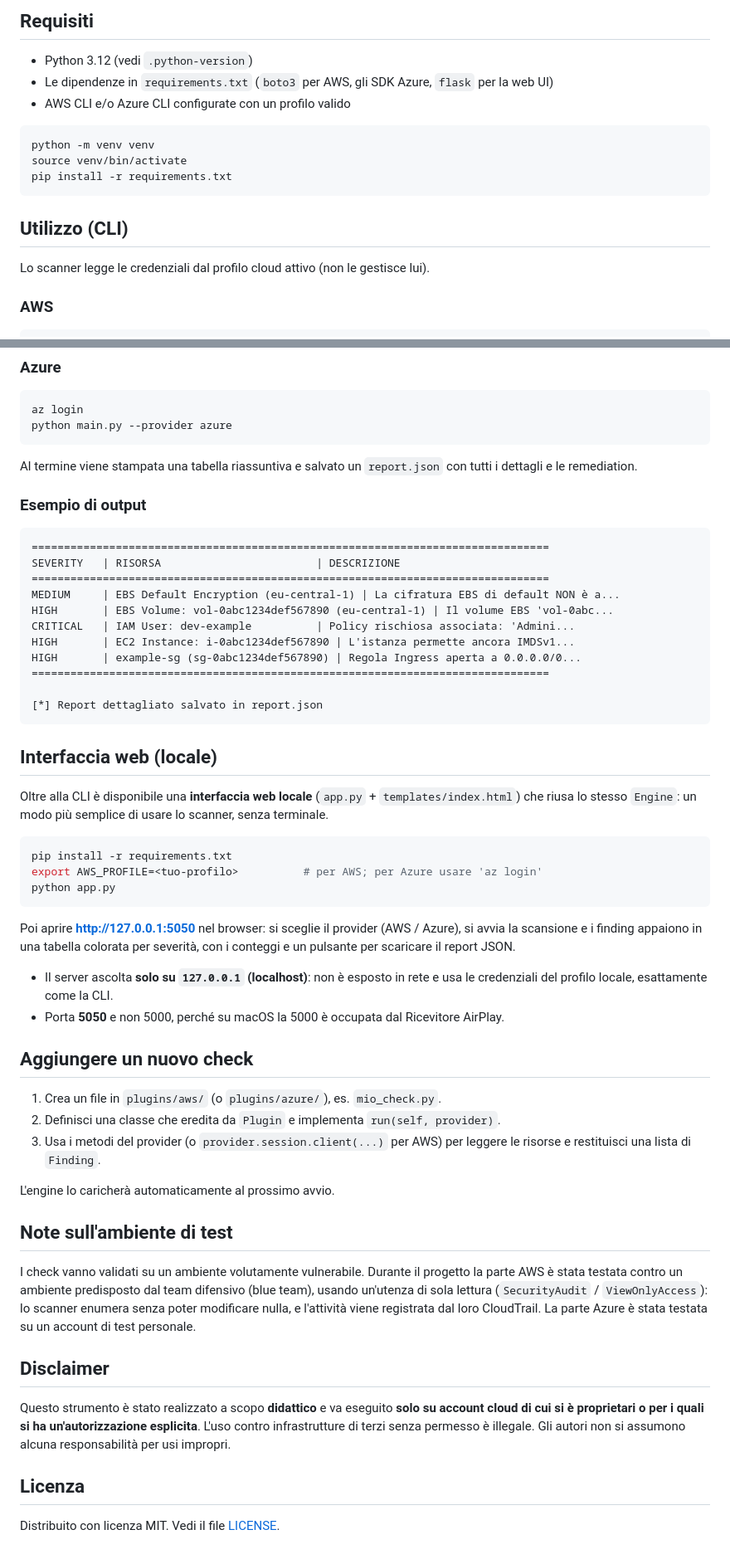
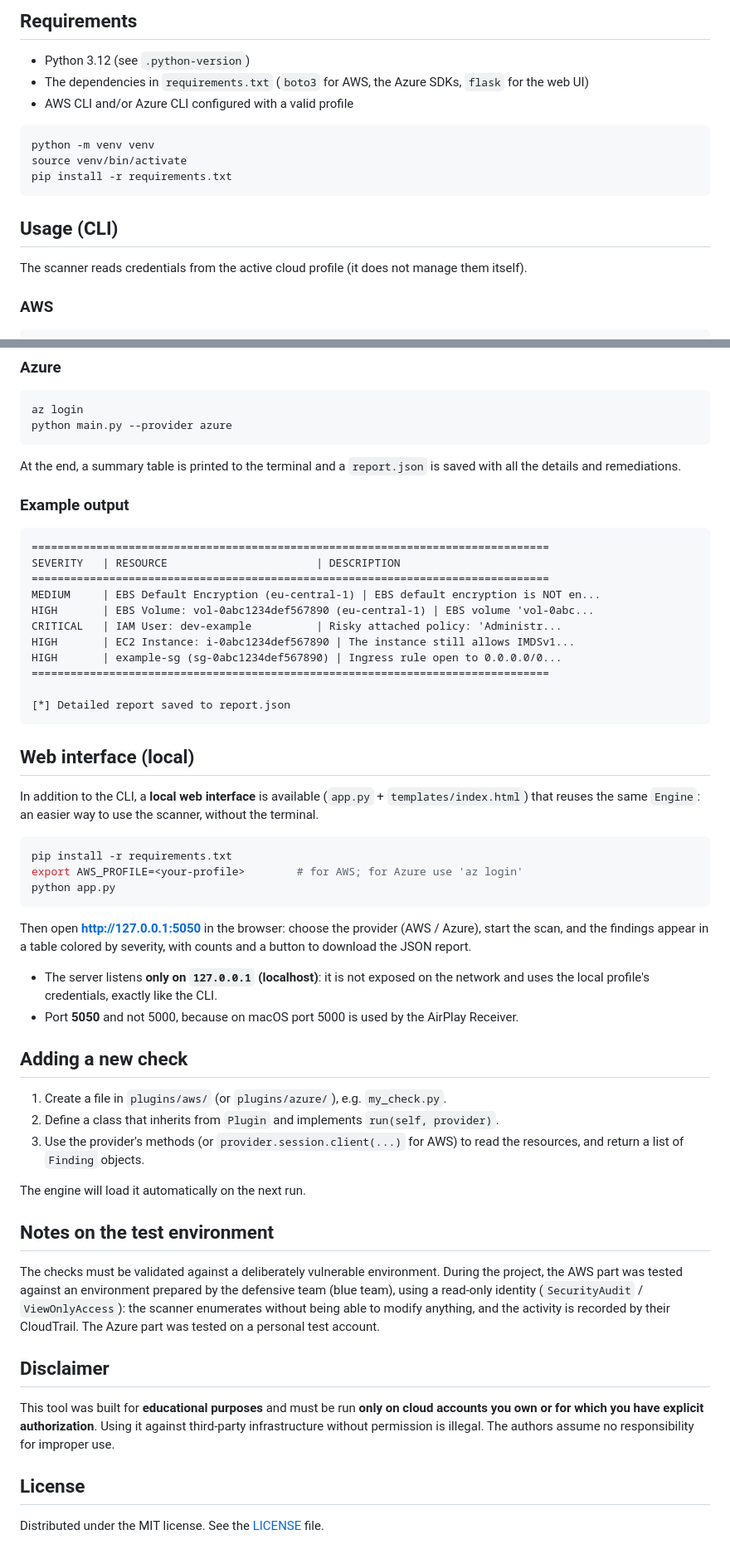
Before and after one commit to laitcyber/Cloud-Security-Scanner, a Markdown page: README.md, 2 parts joined by grey strips. Shown at 83% size. GitHub-like rendering.

````diff
--- a/README.md
+++ b/README.md
@@ -73,9 +71,9 @@ Stesso core, servizi Azure. Ogni controllo ha un diretto corrispettivo AWS.
 
-## Requisiti
+## Requirements
 
-- Python 3.12 (vedi `.python-version`)
-- Le dipendenze in `requirements.txt` (`boto3` per AWS, gli SDK Azure, `flask` per la web UI)
-- AWS CLI e/o Azure CLI configurate con un profilo valido
+- Python 3.12 (see `.python-version`)
+- The dependencies in `requirements.txt` (`boto3` for AWS, the Azure SDKs, `flask` for the web UI)
+- AWS CLI and/or Azure CLI configured with a valid profile
 
 ```bash
 python -m venv venv
@@ -83,9 +81,9 @@ source venv/bin/activate
 pip install -r requirements.txt
 ```
 
-## Utilizzo (CLI)
+## Usage (CLI)
 
-Lo scanner legge le credenziali dal profilo cloud attivo (non le gestisce lui).
+The scanner reads credentials from the active cloud profile (it does not manage them itself).
 
 ### AWS
 
@@ -102,68 +100,68 @@ az login
 python main.py --provider azure
 ```
 
-Al termine viene stampata una tabella riassuntiva e salvato un `report.json` con tutti i
-dettagli e le remediation.
+At the end, a summary table is printed to the terminal and a `report.json` is saved with all
+the details and remediations.
 
-### Esempio di output
+### Example output
 
 ```
 ================================================================================
-SEVERITY   | RISORSA                        | DESCRIZIONE
+SEVERITY   | RESOURCE                       | DESCRIPTION
 ================================================================================
-MEDIUM     | EBS Default Encryption (eu-central-1) | La cifratura EBS di default NON è a...
-HIGH       | EBS Volume: vol-0abc1234def567890 (eu-central-1) | Il volume EBS 'vol-0abc...
-CRITICAL   | IAM User: dev-example          | Policy rischiosa associata: 'Admini...
-HIGH       | EC2 Instance: i-0abc1234def567890 | L'istanza permette ancora IMDSv1...
-HIGH       | example-sg (sg-0abc1234def567890) | Regola Ingress aperta a 0.0.0.0/0...
+MEDIUM     | EBS Default Encryption (eu-central-1) | EBS default encryption is NOT en...
+HIGH       | EBS Volume: vol-0abc1234def567890 (eu-central-1) | EBS volume 'vol-0abc...
+CRITICAL   | IAM User: dev-example          | Risky attached policy: 'Administr...
+HIGH       | EC2 Instance: i-0abc1234def567890 | The instance still allows IMDSv1...
+HIGH       | example-sg (sg-0abc1234def567890) | Ingress rule open to 0.0.0.0/0...
 ================================================================================
 
-[*] Report dettagliato salvato in report.json
+[*] Detailed report saved to report.json
 ```
 
-## Interfaccia web (locale)
+## Web interface (local)
 
-Oltre alla CLI è disponibile una **interfaccia web locale** (`app.py` + `templates/index.html`)
-che riusa lo stesso `Engine`: un modo più semplice di usare lo scanner, senza terminale.
+In addition to the CLI, a **local web interface** is available (`app.py` +
+`templates/index.html`) that reuses the same `Engine`: an easier way to use the scanner,
+without the terminal.
 
 ```bash
 pip install -r requirements.txt
-export AWS_PROFILE=<tuo-profilo>          # per AWS; per Azure usare 'az login'
+export AWS_PROFILE=<your-profile>        # for AWS; for Azure use 'az login'
 python app.py
 ```
 
-Poi aprire **http://127.0.0.1:5050** nel browser: si sceglie il provider (AWS / Azure), si
-avvia la scansione e i finding appaiono in una tabella colorata per severità, con i conteggi
-e un pulsante per scaricare il report JSON.
+Then open **http://127.0.0.1:5050** in the browser: choose the provider (AWS / Azure), start
+the scan, and the findings appear in a table colored by severity, with counts and a button to
+download the JSON report.
 
-- Il server ascolta **solo su `127.0.0.1` (localhost)**: non è esposto in rete e usa le
-  credenziali del profilo locale, esattamente come la CLI.
-- Porta **5050** e non 5000, perché su macOS la 5000 è occupata dal Ricevitore AirPlay.
+- The server listens **only on `127.0.0.1` (localhost)**: it is not exposed on the network and
+  uses the local profile's credentials, exactly like the CLI.
+- Port **5050** and not 5000, because on macOS port 5000 is used by the AirPlay Receiver.
 
-## Aggiungere un nuovo check
+## Adding a new check
 
-1. Crea un file in `plugins/aws/` (o `plugins/azure/`), es. `mio_check.py`.
-2. Definisci una classe che eredita da `Plugin` e implementa `run(self, provider)`.
-3. Usa i metodi del provider (o `provider.session.client(...)` per AWS) per leggere le
-   risorse e restituisci una lista di `Finding`.
+1. Create a file in `plugins/aws/` (or `plugins/azure/`), e.g. `my_check.py`.
+2. Define a class that inherits from `Plugin` and implements `run(self, provider)`.
+3. Use the provider's methods (or `provider.session.client(...)` for AWS) to read the
+   resources, and return a list of `Finding` objects.
 
-L'engine lo caricherà automaticamente al prossimo avvio.
+The engine will load it automatically on the next run.
 
-## Note sull'ambiente di test
+## Notes on the test environment
 
-I check vanno validati su un ambiente volutamente vulnerabile. Durante il progetto la parte
-AWS è stata testata contro un ambiente predisposto dal team difensivo (blue team), usando
-un'utenza di sola lettura (`SecurityAudit` / `ViewOnlyAccess`): lo scanner enumera senza
-poter modificare nulla, e l'attività viene registrata dal loro CloudTrail. La parte Azure è
-stata testata su un account di test personale.
+The checks must be validated against a deliberately vulnerable environment. During the
+project, the AWS part was tested against an environment prepared by the defensive team (blue
+team), using a read-only identity (`SecurityAudit` / `ViewOnlyAccess`): the scanner enumerates
+without being able to modify anything, and the activity is recorded by their CloudTrail. The
+Azure part was tested on a personal test account.
 
 ## Disclaimer
 
-Questo strumento è stato realizzato a scopo **didattico** e va eseguito **solo su account
-cloud di cui si è proprietari o per i quali si ha un'autorizzazione esplicita**. L'uso contro
-infrastrutture di terzi senza permesso è illegale. Gli autori non si assumono alcuna
-responsabilità per usi impropri.
+This tool was built for **educational purposes** and must be run **only on cloud accounts you
+own or for which you have explicit authorization**. Using it against third-party infrastructure
+without permission is illegal. The authors assume no responsibility for improper use.
 
-## Licenza
+## License
 
-Distribuito con licenza MIT. Vedi il file [LICENSE](LICENSE).
+Distributed under the MIT license. See the [LICENSE](LICENSE) file.
````
Also changed, not shown: other parts of README.md (+50 -52 lines).
